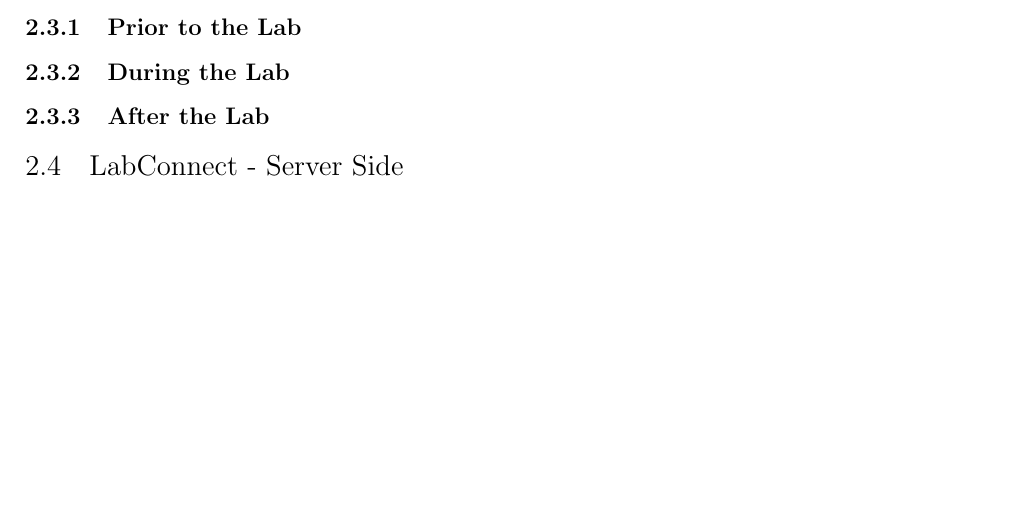
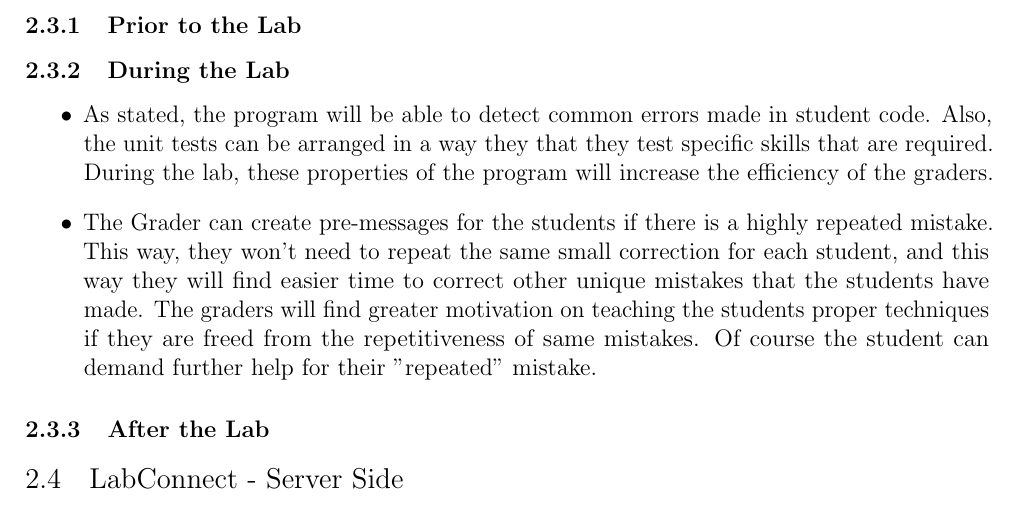
Before and after one commit to cs102-project/LabConnect, a LaTeX document (doc/requirements-report.tex): part of page 3 of 3, cut so that both start at the same text, the shorter picture padded with empty space. Compiled offline with pdfLaTeX.

Commit message:
filled the during of grader

```diff
--- a/doc/requirements-report.tex
+++ b/doc/requirements-report.tex
@@ -180,7 +181,19 @@
     \subsubsection{Prior to the Lab}
     % TODO
     \subsubsection{During the Lab}
-    % TODO
+    \begin{itemize}
+        \item As stated, the program will be able to detect common errors made in student code.
+        Also, the unit tests can be arranged in a way they that they test specific skills that are
+        required. During the lab, these properties of the program will increase the efficiency of the
+        graders.
+        \item The Grader can create pre-messages for the students if there is a highly repeated
+        mistake. This way, they won't need to repeat the same small correction for each student,
+        and this way they will find easier time to correct other unique mistakes that the students
+        have made. The graders will find greater motivation on teaching the students proper techniques
+        if they are freed from the repetitiveness of same mistakes. Of course the student can demand
+        further help for their "repeated" mistake.
+    \end{itemize}
+
     \subsubsection{After the Lab}
     % TODO
 
```
Also changed, not shown: doc/requirements-report.tex (1 more changed lines).
